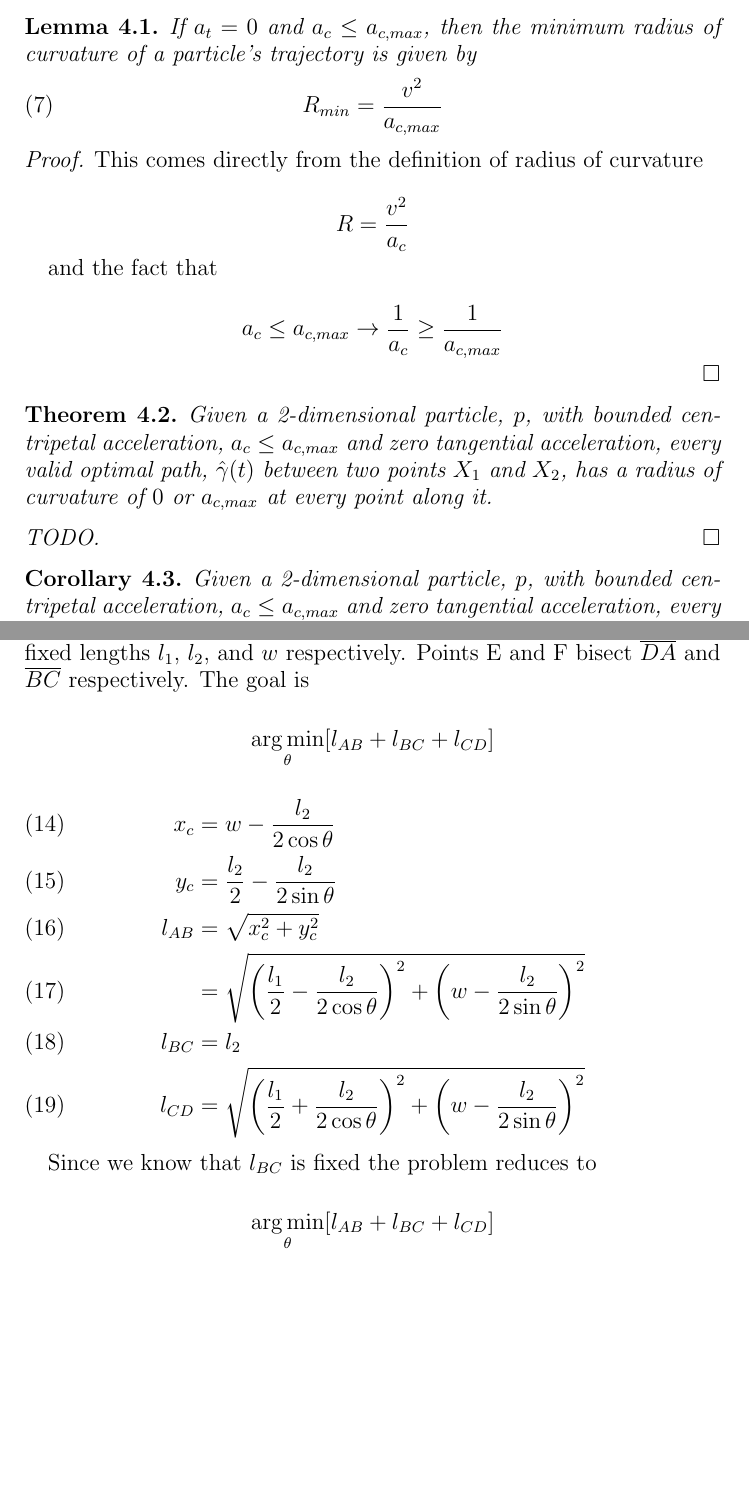
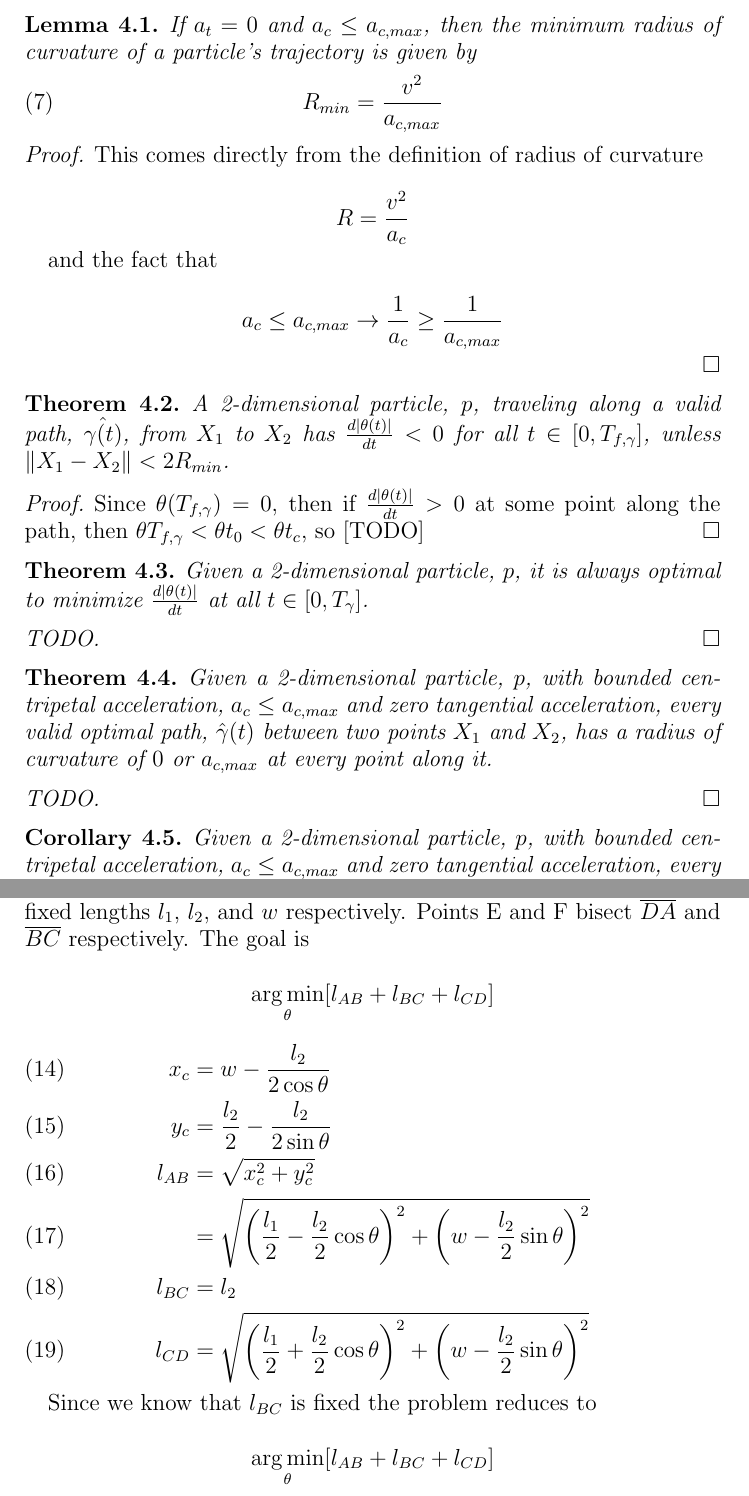
Before and after one commit to jallen01/races, a LaTeX paper (paper.tex, which reads cone_theorems.tex, path_theorems.tex): two parts of pages 7 and 10 of 15, joined at a grey line, cut so that both start at the same text, the shorter picture padded with empty space. Compiled offline with pdfLaTeX.

```diff
--- a/cone_theorems.tex
+++ b/cone_theorems.tex
@@ -16,9 +16,9 @@
   x_c& = w - \frac{l_2}{2 \cos{\theta}}\\
   y_c& = \frac{l_2}{2} - \frac{l_2}{2 \sin{\theta}}\\
   l_{AB}& = \sqrt{x_c^2 + y_c^2}\\
-  & = \sqrt{ \paren{\frac{l_1}{2} - \frac{l_2}{2 \cos\theta}}^2 + \paren{w - \frac{l_2}{2 \sin\theta}}^2 }\\
+  & = \sqrt{ \paren{\frac{l_1}{2} - \frac{l_2}{2} \cos\theta}^2 + \paren{w - \frac{l_2}{2} \sin\theta}^2 }\\
   l_{BC}& = l_2\\
-  l_{CD}& = \sqrt{\paren{\frac{l_1}{2} + \frac{l_2}{2 \cos\theta}}^2 + \paren{w - \frac{l_2}{2 \sin\theta}}^2 }
+  l_{CD}& = \sqrt{\paren{\frac{l_1}{2} + \frac{l_2}{2} \cos\theta}^2 + \paren{w - \frac{l_2}{2} \sin\theta}^2 }
 \end{align}
 
 Since we know that $l_{BC}$ is fixed the problem reduces to
--- a/path_theorems.tex
+++ b/path_theorems.tex
@@ -22,6 +22,22 @@
 \end{proof}
 
 \begin{theorem}
+A 2-dimensional particle, $p$, traveling along a valid path, $\hat{\gamma(t)}$, from $X_1$ to $X_2$ has $\frac{d\abs{\theta(t)}}{dt} < 0$ for all $t \in [0, T_{f, \gamma}]$, unless $\norm{X_1 - X_2} < 2 R_{min}$.
+\end{theorem}
+
+\begin{proof}
+Since $\theta(T_{f,\gamma}) = 0$, then if $\frac{d\abs{\theta(t)}}{dt} > 0$ at some point along the path, then $\theta{T_{f,\gamma}} < \theta{t_0} < \theta{t_c}$, so [TODO]
+\end{proof}
+
+\begin{theorem}
+Given a 2-dimensional particle, $p$, it is always optimal to minimize $\frac{d\abs{\theta(t)}}{dt}$ at all $t \in [0, T_{\gamma}]$.
+\end{theorem}
+
+\begin{proof}
+[TODO]
+\end{proof}
+
+\begin{theorem}
 Given a 2-dimensional particle, $p$, with bounded centripetal acceleration, $a_c \le a_{c,max}$ and zero tangential acceleration, every valid optimal path, $\hat{\gamma}(t)$ between two points $X_1$ and $X_2$, has a radius of curvature of $0$ or $a_{c,max}$ at every point along it.
 \end{theorem}
 
@@ -29,7 +45,7 @@
 [TODO]
 \end{proof}
 
-\begin{corollary}\label{cor:optimal-path-fix-s}
+\begin{corollary}\label{corr:optimal-path-fix-s}
 Given a 2-dimensional particle, $p$, with bounded centripetal acceleration, $a_c \le a_{c,max}$ and zero tangential acceleration, every valid optimal trajectory is constructed from line segments and circular sections of radius $R_{min}$, that are tangent at their intersections.
 \end{corollary}
 
```
Also changed, not shown: paper.pdf, cone_theorems.tex (4 more changed lines).
